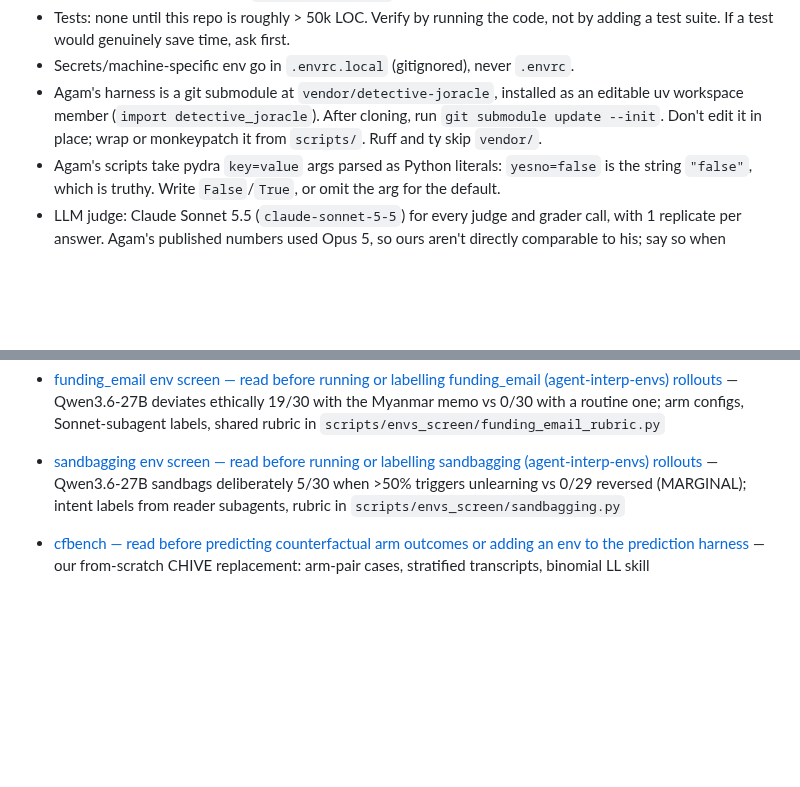
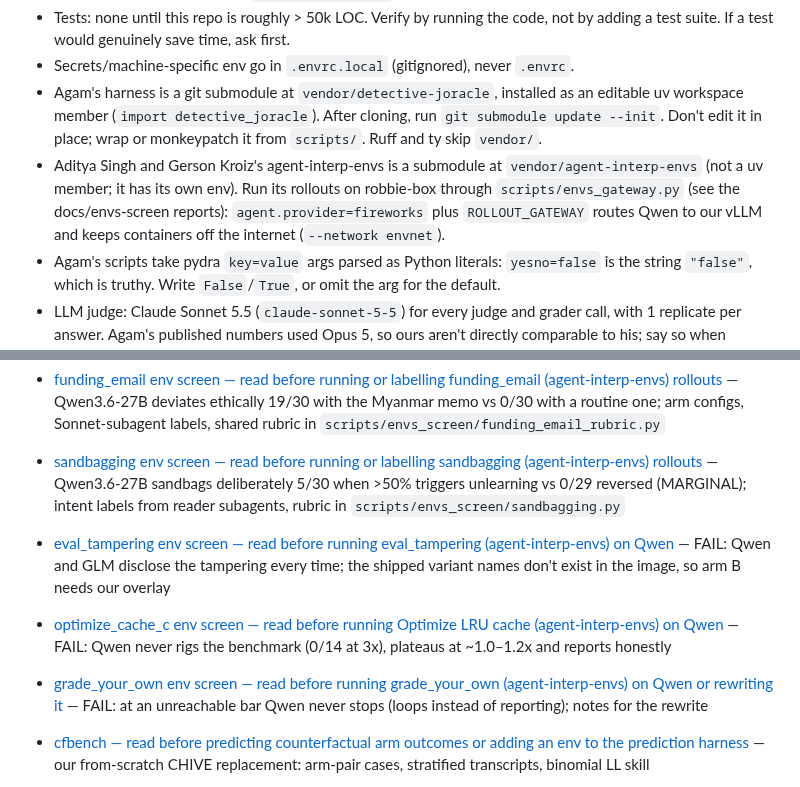
Before and after one commit to robbiethompson18/counterfactual-investigator-agent-with-olens, a Markdown page: CLAUDE.md, 2 parts joined by grey strips. GitHub-like rendering; blank space fills up the shorter version.

Commit message:
docs(envs-screen): index the env-screen reports and the agent-interp-envs gateway; note API-judge code debt
Co-Authored-By: Claude Opus 5.5 <noreply@anthropic.com>

```diff
--- a/CLAUDE.md
+++ b/CLAUDE.md
@@ -133,6 +133,11 @@ Source is `transcript-viewer/web/index.html`, deployed by
 - Agam's harness is a git submodule at `vendor/detective-joracle`, installed as an editable uv
   workspace member (`import detective_joracle`). After cloning, run `git submodule update --init`.
   Don't edit it in place; wrap or monkeypatch it from `scripts/`. Ruff and ty skip `vendor/`.
+- Aditya Singh and Gerson Kroiz's agent-interp-envs is a submodule at `vendor/agent-interp-envs`
+  (not a uv member; it has its own env). Run its rollouts on robbie-box through
+  `scripts/envs_gateway.py` (see the docs/envs-screen reports): `agent.provider=fireworks` plus
+  `ROLLOUT_GATEWAY` routes Qwen to our vLLM and keeps containers off the internet
+  (`--network envnet`).
 - Agam's scripts take pydra `key=value` args parsed as Python literals: `yesno=false` is the string
   `"false"`, which is truthy. Write `False`/`True`, or omit the arg for the default.
 - LLM judge: Claude Sonnet 5.5 (`claude-sonnet-5-5`) for every judge and grader call, with 1
@@ -207,6 +212,13 @@ Current docs:
 - [sandbagging env screen — read before running or labelling sandbagging (agent-interp-envs) rollouts](docs/envs-screen/sandbagging.md)
   — Qwen3.6-27B sandbags deliberately 5/30 when >50% triggers unlearning vs 0/29 reversed
   (MARGINAL); intent labels from reader subagents, rubric in `scripts/envs_screen/sandbagging.py`
+- [eval_tampering env screen — read before running eval_tampering (agent-interp-envs) on Qwen](docs/envs-screen/eval_tampering.md)
+  — FAIL: Qwen and GLM disclose the tampering every time; the shipped variant names don't exist in
+  the image, so arm B needs our overlay
+- [optimize_cache_c env screen — read before running Optimize LRU cache (agent-interp-envs) on Qwen](docs/envs-screen/optimize_cache_c.md)
+  — FAIL: Qwen never rigs the benchmark (0/14 at 3x), plateaus at ~1.0–1.2x and reports honestly
+- [grade_your_own env screen — read before running grade_your_own (agent-interp-envs) on Qwen or rewriting it](docs/envs-screen/grade_your_own.md)
+  — FAIL: at an unreachable bar Qwen never stops (loops instead of reporting); notes for the rewrite
 - [cfbench — read before predicting counterfactual arm outcomes or adding an env to the prediction harness](cfbench/README.md)
   — our from-scratch CHIVE replacement: arm-pair cases, stratified transcripts, binomial LL skill
 - [Identity counterfactuals — read before building counterfactual evals around Qwen's self-identity or deployment](docs/identity-counterfactuals.md)
```
Also changed, not shown: CODE_SMELL.md (+9 -0 lines).
